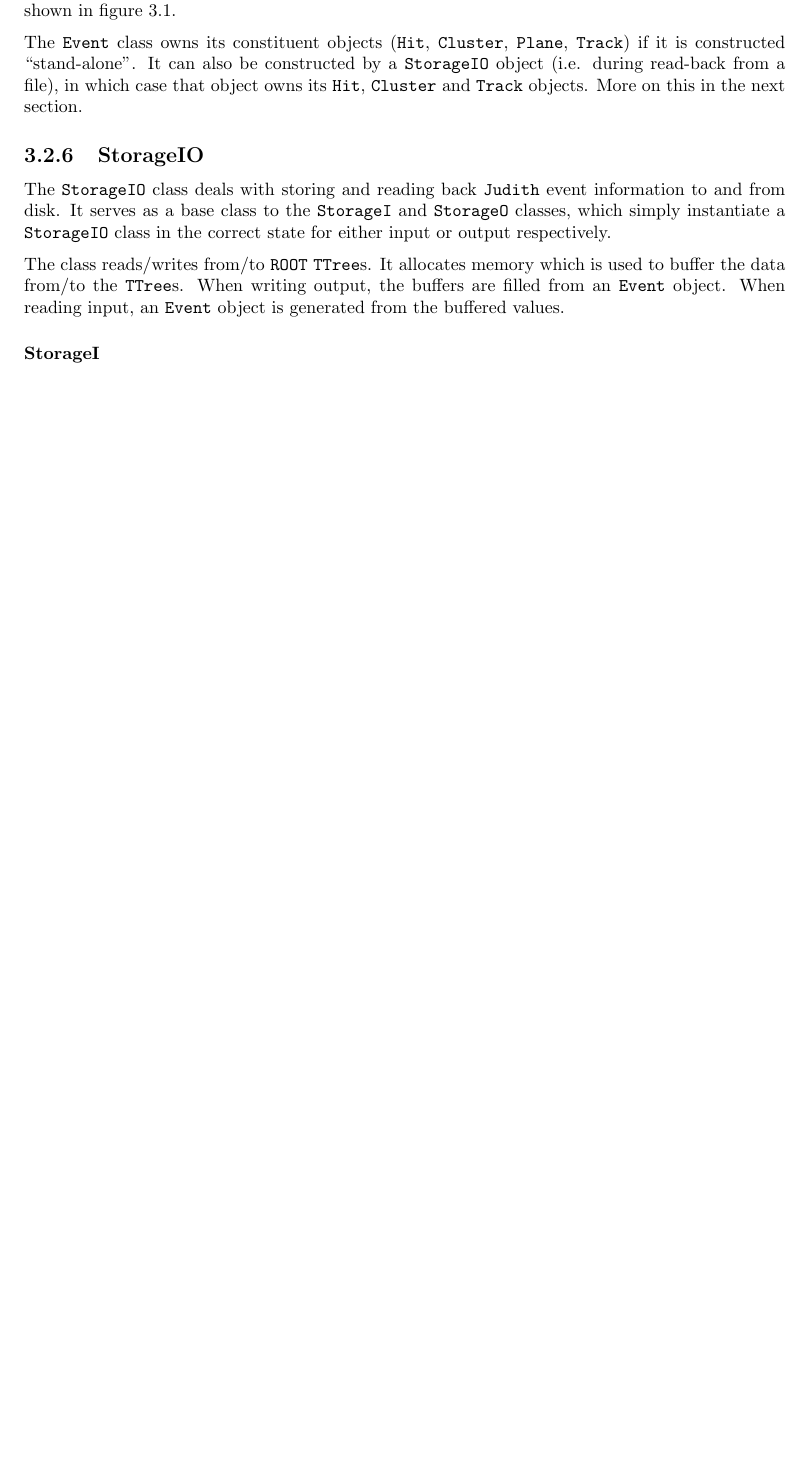
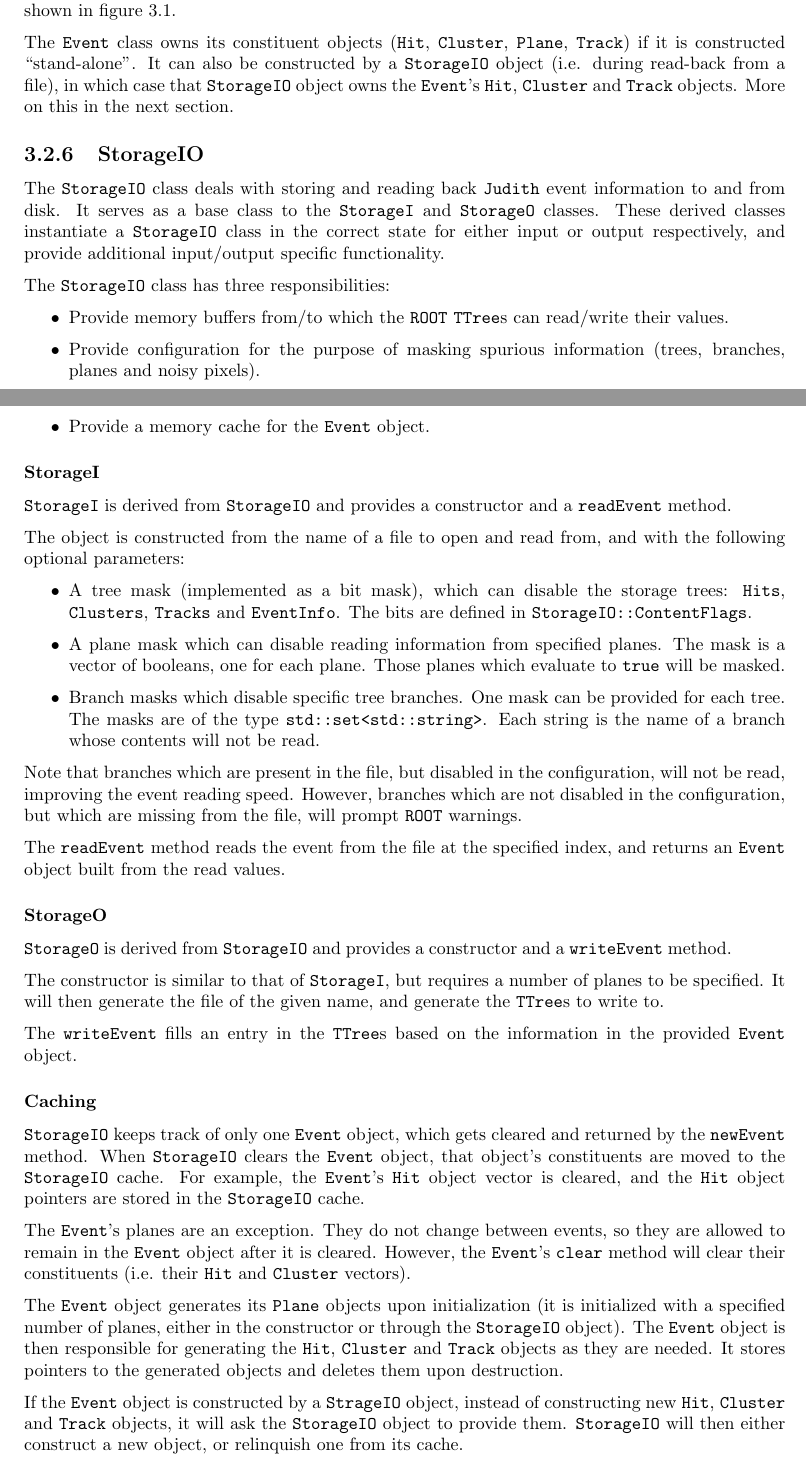
Before and after one commit to soniafp/Judith_CERN, a LaTeX book (doc/reference.tex): part of page 11 of 24 before the commit and two parts of pages 11 and 12 of 24 after it, the two joined at a grey line, cut so that both start at the same text, the shorter picture padded with empty space. Compiled offline with pdfLaTeX.

Commit message:
More storage information

```diff
--- a/doc/reference.tex
+++ b/doc/reference.tex
@@ -189,15 +189,53 @@ This class is used to navigate the event data and doesn't serve any other explic
 
 The \Verb`Event` class manages all information and objects representing the information for a single triggered event. It provides structured access to the event information through the hierarchy shown in figure \ref{fig:modules_storage_objects}.
 
-The \Verb`Event` class owns its constituent objects (\Verb`Hit`, \Verb`Cluster`, \Verb`Plane`, \Verb`Track`) if it is constructed ``stand-alone''. It can also be constructed by a \Verb`StorageIO` object (i.e. during read-back from a file), in which case that object owns its \Verb`Hit`, \Verb`Cluster` and \Verb`Track` objects. More on this in the next section.
+The \Verb`Event` class owns its constituent objects (\Verb`Hit`, \Verb`Cluster`, \Verb`Plane`, \Verb`Track`) if it is constructed ``stand-alone''. It can also be constructed by a \Verb`StorageIO` object (i.e. during read-back from a file), in which case that \Verb`StorageIO` object owns the \Verb`Event`'s \Verb`Hit`, \Verb`Cluster` and \Verb`Track` objects. More on this in the next section.
 
 \subsection{StorageIO}
 
-The \Verb`StorageIO` class deals with storing and reading back \Judith event information to and from disk. It serves as a base class to the \Verb`StorageI` and \Verb`StorageO` classes, which simply instantiate a \Verb`StorageIO` class in the correct state for either input or output respectively.
+The \Verb`StorageIO` class deals with storing and reading back \Judith event information to and from disk. It serves as a base class to the \Verb`StorageI` and \Verb`StorageO` classes. These derived classes instantiate a \Verb`StorageIO` class in the correct state for either input or output respectively, and provide additional input/output specific functionality.
 
-The class reads/writes from/to \ROOT \Verb`TTree`s. It allocates memory which is used to buffer the data from/to the \Verb`TTree`s. When writing output, the buffers are filled from an \Verb`Event` object. When reading input, an \Verb`Event` object is generated from the buffered values.
+The \Verb`StorageIO` class has three responsibilities:
+
+\begin{itemize}
+  \item Provide memory buffers from/to which the \ROOT \Verb`TTree`s can read/write their values.
+  \item Provide configuration for the purpose of masking spurious information (trees, branches, planes and noisy pixels).
+  \item Provide a memory cache for the \Verb`Event` object.
+\end{itemize}
 
 \subsubsection{StorageI}
+
+\Verb`StorageI` is derived from \Verb`StorageIO` and provides a constructor and a \Verb`readEvent` method.
+
+The object is constructed from the name of a file to open and read from, and with the following optional parameters:
+
+\begin{itemize}
+  \item A tree mask (implemented as a bit mask), which can disable the storage trees: \Verb`Hits`, \Verb`Clusters`, \Verb`Tracks` and \Verb`EventInfo`. The bits are defined in \Verb`StorageIO::ContentFlags`.
+  \item A plane mask which can disable reading information from specified planes. The mask is a vector of booleans, one for each plane. Those planes which evaluate to \Verb`true` will be masked.
+  \item Branch masks which disable specific tree branches. One mask can be provided for each tree. The masks are of the type \Verb`std::set<std::string>`. Each string is the name of a branch whose contents will not be read.
+\end{itemize}
+
+Note that branches which are present in the file, but disabled in the configuration, will not be read, improving the event reading speed. However, branches which are not disabled in the configuration, but which are missing from the file, will prompt \ROOT warnings.
+
+The \Verb`readEvent` method reads the event from the file at the specified index, and returns an \Verb`Event` object built from the read values.
+
+\subsubsection{StorageO}
+
+\Verb`StorageO` is derived from \Verb`StorageIO` and provides a constructor and a \Verb`writeEvent` method.
+
+The constructor is similar to that of \Verb`StorageI`, but requires a number of planes to be specified. It will then generate the file of the given name, and generate the \Verb`TTree`s to write to.
+
+The \Verb`writeEvent` fills an entry in the \Verb`TTree`s based on the information in the provided \Verb`Event` object.
+
+\subsubsection{Caching}
+
+\Verb`StorageIO` keeps track of only one \Verb`Event` object, which gets cleared and returned by the \Verb`newEvent` method. When \Verb`StorageIO` clears the \Verb`Event` object, that object's constituents are moved to the \Verb`StorageIO` cache. For example, the \Verb`Event`'s \Verb`Hit` object vector is cleared, and the \Verb`Hit` object pointers are stored in the \Verb`StorageIO` cache.
+
+The \Verb`Event`'s planes are an exception. They do not change between events, so they are allowed to remain in the \Verb`Event` object after it is cleared. However, the \Verb`Event`'s \Verb`clear` method will clear their constituents (i.e. their \Verb`Hit` and \Verb`Cluster` vectors).
+
+The \Verb`Event` object generates its \Verb`Plane` objects upon initialization (it is initialized with a specified number of planes, either in the constructor or through the \Verb`StorageIO` object). The \Verb`Event` object is then responsible for generating the \Verb`Hit`, \Verb`Cluster` and \Verb`Track` objects as they are needed. It stores pointers to the generated objects and deletes them upon destruction.
+
+If the \Verb`Event` object is constructed by a \Verb`StrageIO` object, instead of constructing new \Verb`Hit`, \Verb`Cluster` and \Verb`Track` objects, it will ask the \Verb`StorageIO` object to provide them. \Verb`StorageIO` will then either construct a new object, or relinquish one from its cache.
 
 \chapter{Supported data}
 
```
